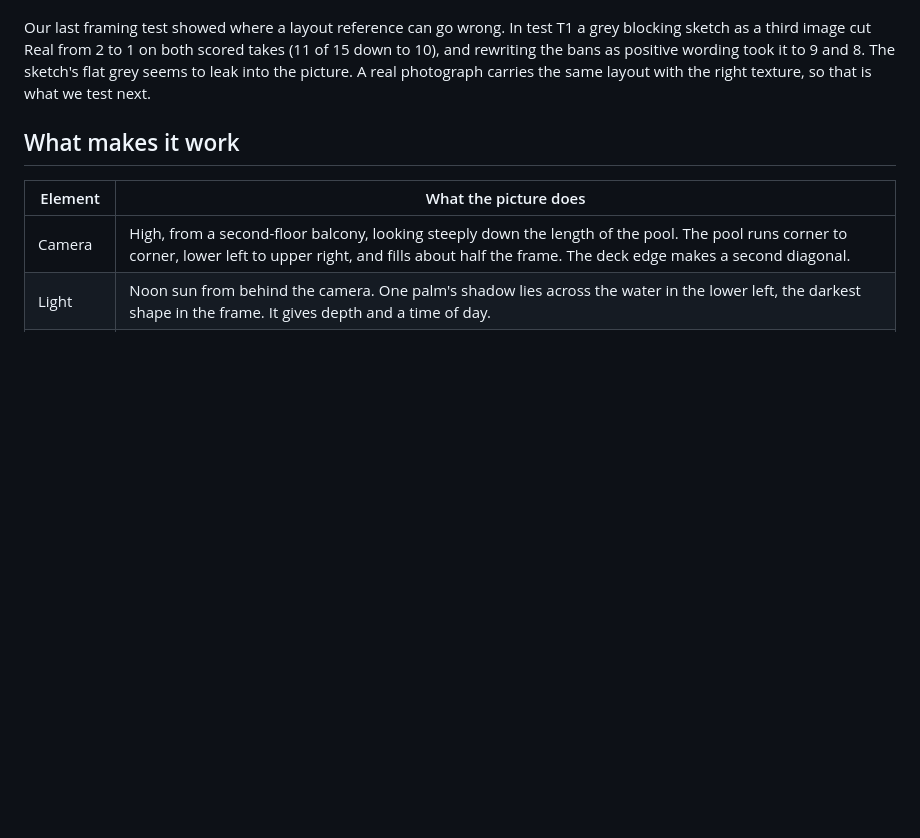
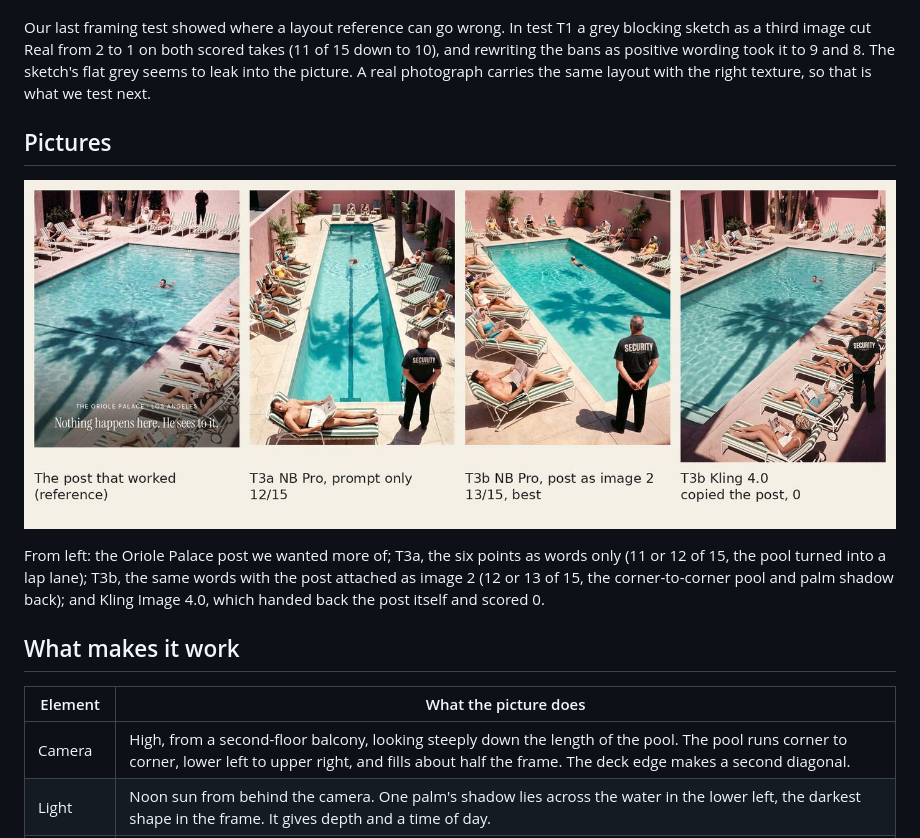
Before and after one commit to mralexcheeseman/design, a Markdown page: learnings/playbooks/reuse-a-picture-that-works.md, the part around the change. Rendered like a GitHub page; pictures changed too: learnings/images/reuse-a-picture-t3-sheet.jpg (added); blank space fills up the shorter version.

```diff
--- a/learnings/playbooks/reuse-a-picture-that-works.md
+++ b/learnings/playbooks/reuse-a-picture-that-works.md
@@ -26,6 +26,12 @@ On 25 November Alex opened an Adobe Express page from 20 November and called it
 It is ours. The picture is `O01_oriole-palace_society.jpg` in the Creative Cloud library, uploaded on 20 November with the rest of the Oriole Palace pictures. It most likely came from the Oriole Palace set we made on Nano Banana Pro in early November, though no run log names it. The post is `oriole-1_O01.jpg`, laid out in the Express document "Untitled - 20 November 2026 at 19.36.16". The exact prompt was never saved beside the file, so we can describe the picture and rebuild the recipe, and we can't run the original again. That is the first lesson.
 
 Our last framing test showed where a layout reference can go wrong. In test T1 a grey blocking sketch as a third image cut Real from 2 to 1 on both scored takes (11 of 15 down to 10), and rewriting the bans as positive wording took it to 9 and 8. The sketch's flat grey seems to leak into the picture. A real photograph carries the same layout with the right texture, so that is what we test next.
+
+## Pictures
+
+![The post, the take from words alone, the take with the post attached, and Kling's copy](../images/reuse-a-picture-t3-sheet.jpg)
+
+From left: the Oriole Palace post we wanted more of; T3a, the six points as words only (11 or 12 of 15, the pool turned into a lap lane); T3b, the same words with the post attached as image 2 (12 or 13 of 15, the corner-to-corner pool and palm shadow back); and Kling Image 4.0, which handed back the post itself and scored 0.
 
 ## What makes it work
 
```
Also changed, not shown: CHANGELOG.md (+3 -0 lines), learnings/playbooks/frame-ai-pictures-with-a-layout-reference.md (+6 -0 lines), learnings/images/layout-sketch-t1-sheet.jpg (added), learnings/images/vertical-cut-a1-before-after.jpg (added).
